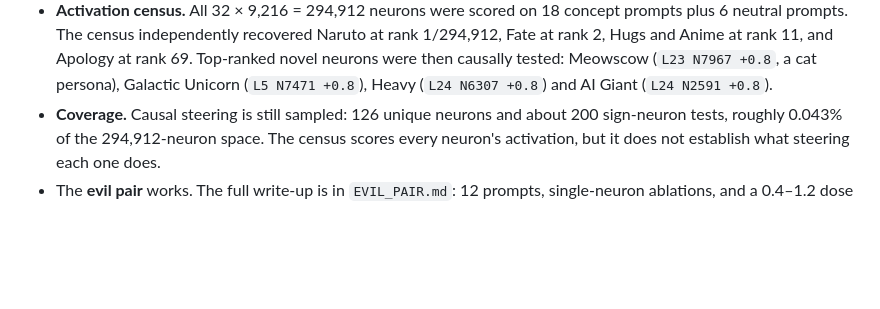
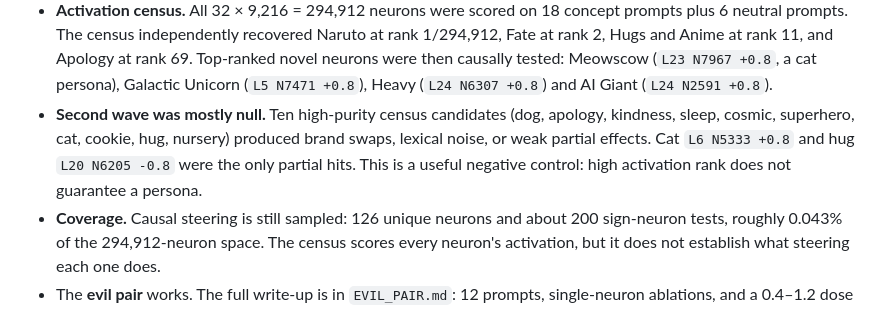
Before and after one commit to martinbowling/qwen-neuron-audit, a Markdown page: README.md, the part around the change. Rendered like a GitHub page; blank space fills up the shorter version.

Commit message:
Document second-wave negative results

```diff
--- a/README.md
+++ b/README.md
@@ -157,6 +157,11 @@ open zoo.html
   Meowscow (`L23 N7967 +0.8`, a cat persona), Galactic Unicorn
   (`L5 N7471 +0.8`), Heavy (`L24 N6307 +0.8`) and AI Giant
   (`L24 N2591 +0.8`).
+- **Second wave was mostly null.** Ten high-purity census candidates (dog,
+  apology, kindness, sleep, cosmic, superhero, cat, cookie, hug, nursery)
+  produced brand swaps, lexical noise, or weak partial effects. Cat
+  `L6 N5333 +0.8` and hug `L20 N6205 -0.8` were the only partial hits. This is a
+  useful negative control: high activation rank does not guarantee a persona.
 - **Coverage.** Causal steering is still sampled: 126 unique neurons and about
   200 sign-neuron tests, roughly 0.043% of the 294,912-neuron space. The census
   scores every neuron's activation, but it does not establish what steering each
```
